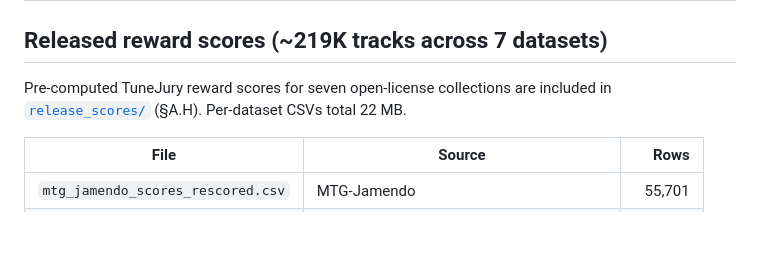
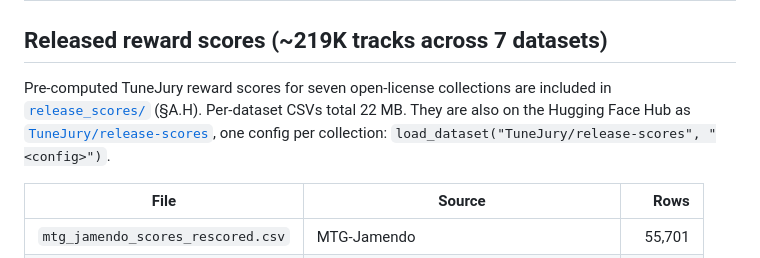
Before and after one commit to yonghyunk1m/TuneJury, a Markdown page: README.md, the part around the change. Rendered like a GitHub page; blank space fills up the shorter version.

```diff
--- a/README.md
+++ b/README.md
@@ -153,7 +153,7 @@ See [`docs/reproducing.md`](docs/reproducing.md) for the end-to-end pipeline. He
 
 ## Released reward scores (~219K tracks across 7 datasets)
 
-Pre-computed TuneJury reward scores for seven open-license collections are included in [`release_scores/`](release_scores/) (§A.H). Per-dataset CSVs total 22 MB.
+Pre-computed TuneJury reward scores for seven open-license collections are included in [`release_scores/`](release_scores/) (§A.H). Per-dataset CSVs total 22 MB. They are also on the Hugging Face Hub as [`TuneJury/release-scores`](https://huggingface.co/datasets/TuneJury/release-scores), one config per collection: `load_dataset("TuneJury/release-scores", "<config>")`.
 
 | File | Source | Rows |
 |---|---|---:|
```
Also changed, not shown: release_scores/README.md (+22 -0 lines).
